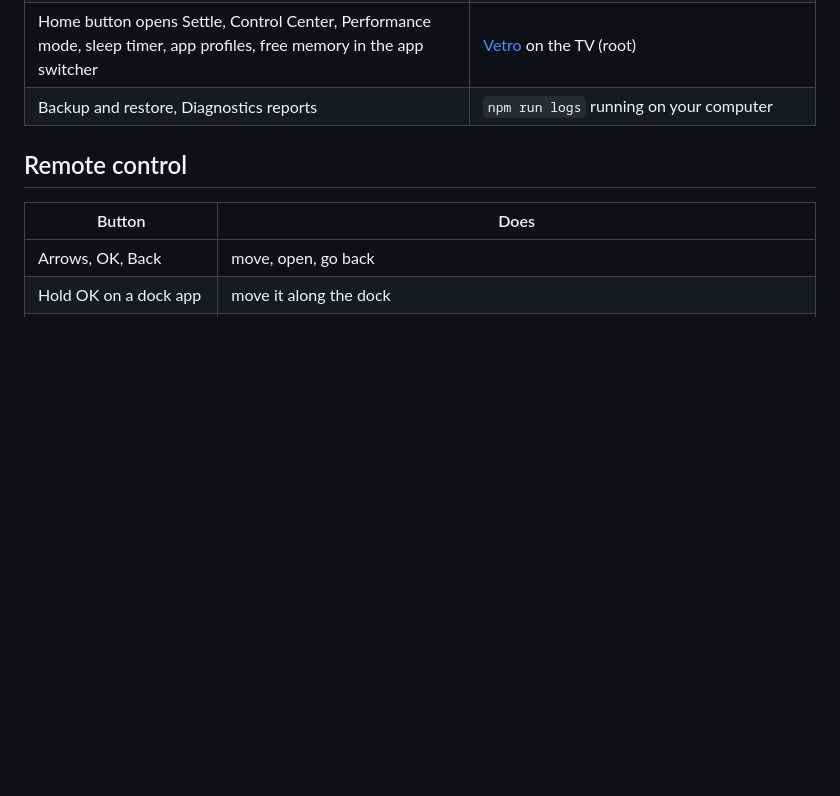
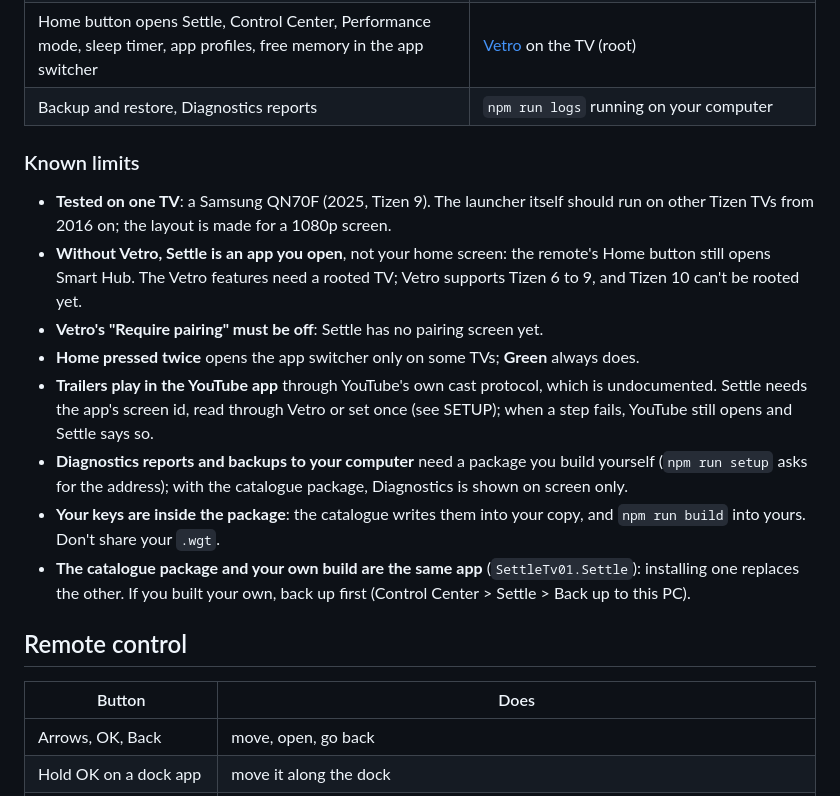
Before and after one commit to SherrySingh03/settle, a Markdown page: README.md, the part around one of its changes. GitHub-like rendering; blank space fills up the shorter version.

```diff
--- a/README.md
+++ b/README.md
@@ -75,6 +79,24 @@ optionally install Vetro and map the Home button to Settle.
 | "Trending on YouTube" above the dock (otherwise: trailers for films trending this week) | an optional [YouTube Data API](https://console.cloud.google.com/apis/library/youtube.googleapis.com) key |
 | Home button opens Settle, Control Center, Performance mode, sleep timer, app profiles, free memory in the app switcher | [Vetro](https://github.com/andrearicci93/vetro) on the TV (root) |
 | Backup and restore, Diagnostics reports | `npm run logs` running on your computer |
+
+### Known limits
+
+- **Tested on one TV**: a Samsung QN70F (2025, Tizen 9). The launcher itself should run on other Tizen TVs from
+  2016 on; the layout is made for a 1080p screen.
+- **Without Vetro, Settle is an app you open**, not your home screen: the remote's Home button still opens Smart Hub.
+  The Vetro features need a rooted TV; Vetro supports Tizen 6 to 9, and Tizen 10 can't be rooted yet.
+- **Vetro's "Require pairing" must be off**: Settle has no pairing screen yet.
+- **Home pressed twice** opens the app switcher only on some TVs; **Green** always does.
+- **Trailers play in the YouTube app** through YouTube's own cast protocol, which is undocumented. Settle needs the
+  app's screen id, read through Vetro or set once (see SETUP); when a step fails, YouTube still opens and Settle
+  says so.
+- **Diagnostics reports and backups to your computer** need a package you build yourself (`npm run setup` asks for
+  the address); with the catalogue package, Diagnostics is shown on screen only.
+- **Your keys are inside the package**: the catalogue writes them into your copy, and `npm run build` into yours.
+  Don't share your `.wgt`.
+- **The catalogue package and your own build are the same app** (`SettleTv01.Settle`): installing one replaces the
+  other. If you built your own, back up first (Control Center > Settle > Back up to this PC).
 
 ## Remote control
 
```
Also changed, not shown: other parts of README.md (+7 -3 lines), docs/img/app-switcher.jpg (added), docs/img/control-center.jpg (added), docs/img/details.jpg (added), docs/img/for-tonight.jpg (added), docs/img/tv-shows.jpg (added), packaging/demo/wall.jpg (added), 7 other files.
